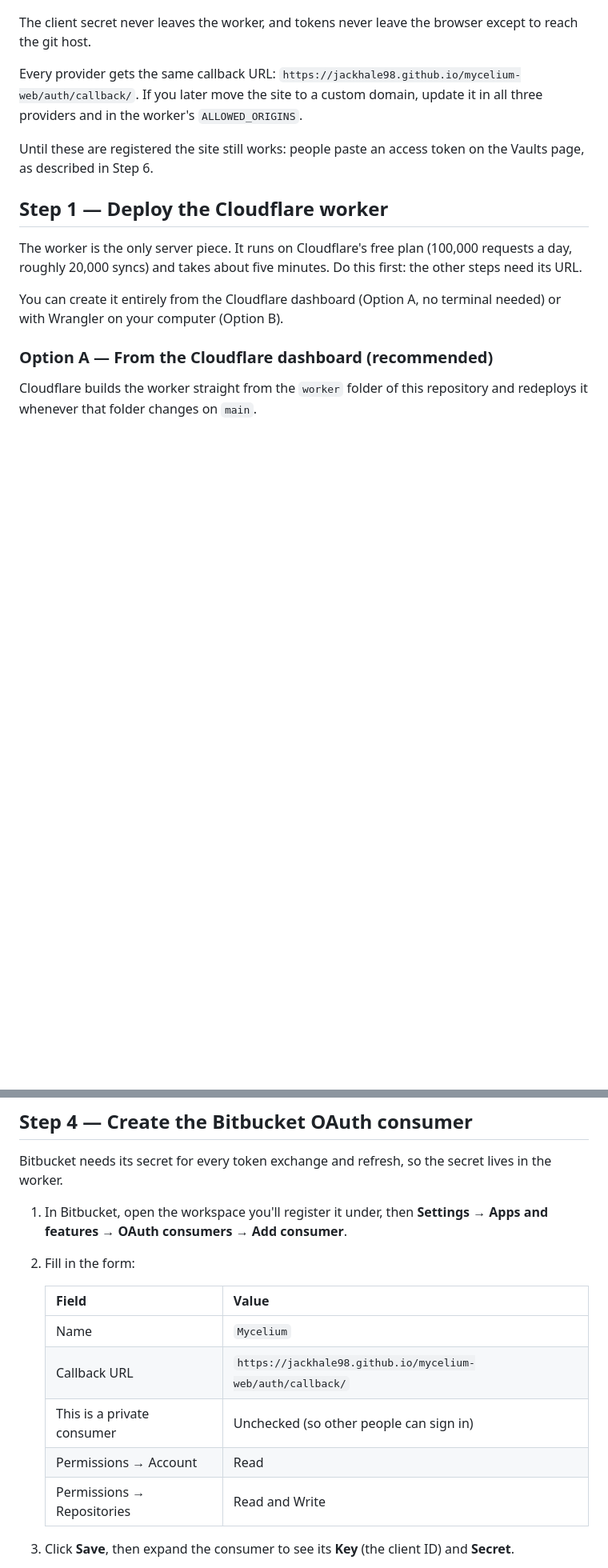
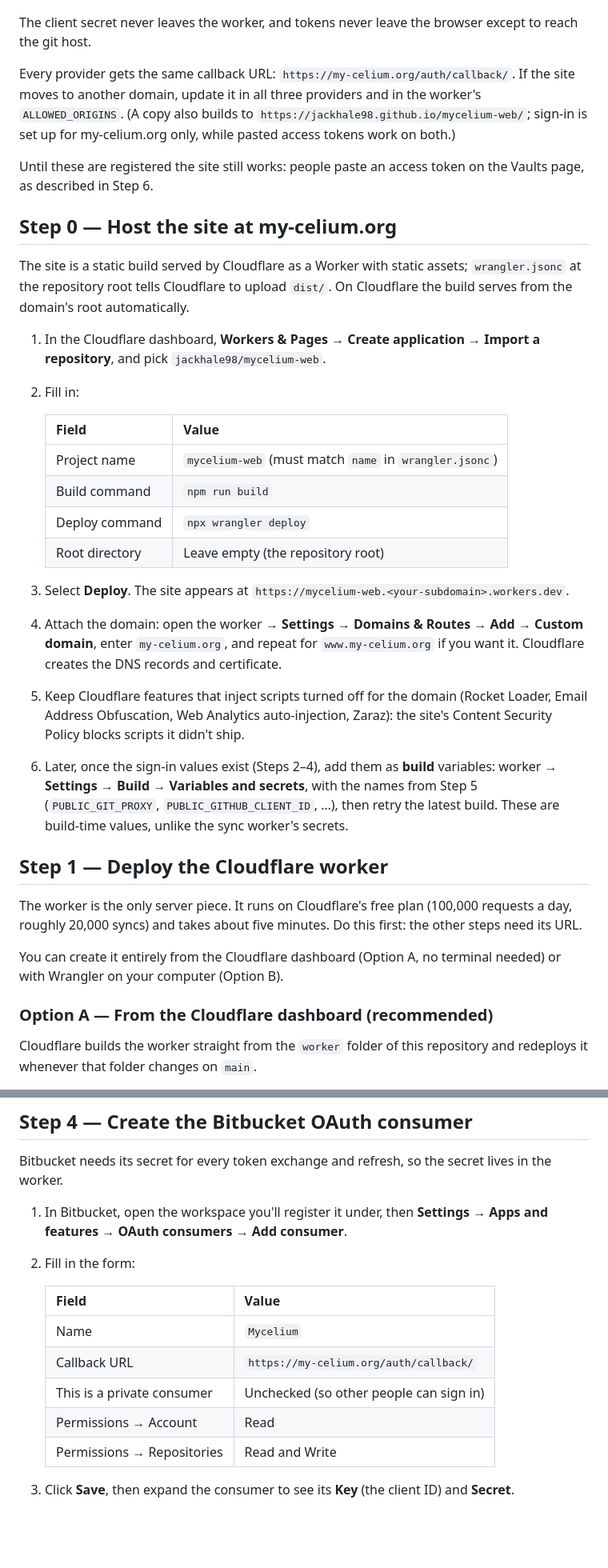
Before and after one commit to jackhale98/mycelium-web, a Markdown page: docs/setup-git-providers.md, 2 parts joined by grey strips. Shown at 80% size. Drawn GitHub-style; blank space fills up the shorter version.

```diff
--- a/docs/setup-git-providers.md
+++ b/docs/setup-git-providers.md
@@ -36,12 +36,44 @@ The client secret never leaves the worker, and tokens never leave the browser
 except to reach the git host.
 
 Every provider gets the same callback URL:
-`https://jackhale98.github.io/mycelium-web/auth/callback/`. If you later move
-the site to a custom domain, update it in all three providers and in the
-worker's `ALLOWED_ORIGINS`.
+`https://my-celium.org/auth/callback/`. If the site moves to another domain,
+update it in all three providers and in the worker's `ALLOWED_ORIGINS`. (A
+copy also builds to `https://jackhale98.github.io/mycelium-web/`; sign-in is
+set up for my-celium.org only, while pasted access tokens work on both.)
 
 Until these are registered the site still works: people paste an access token
 on the Vaults page, as described in Step 6.
+
+## Step 0 — Host the site at my-celium.org
+
+The site is a static build served by Cloudflare as a Worker with static
+assets; `wrangler.jsonc` at the repository root tells Cloudflare to upload
+`dist/`. On Cloudflare the build serves from the domain's root automatically.
+
+1. In the Cloudflare dashboard, **Workers & Pages → Create application →
+   Import a repository**, and pick `jackhale98/mycelium-web`.
+2. Fill in:
+
+   | Field          | Value                                                  |
+   | -------------- | ------------------------------------------------------ |
+   | Project name   | `mycelium-web` (must match `name` in `wrangler.jsonc`) |
+   | Build command  | `npm run build`                                        |
+   | Deploy command | `npx wrangler deploy`                                  |
+   | Root directory | Leave empty (the repository root)                      |
+
+3. Select **Deploy**. The site appears at
+   `https://mycelium-web.<your-subdomain>.workers.dev`.
+4. Attach the domain: open the worker → **Settings → Domains & Routes → Add →
+   Custom domain**, enter `my-celium.org`, and repeat for `www.my-celium.org`
+   if you want it. Cloudflare creates the DNS records and certificate.
+5. Keep Cloudflare features that inject scripts turned off for the domain
+   (Rocket Loader, Email Address Obfuscation, Web Analytics auto-injection,
+   Zaraz): the site's Content Security Policy blocks scripts it didn't ship.
+6. Later, once the sign-in values exist (Steps 2–4), add them as **build**
+   variables: worker → **Settings → Build → Variables and secrets**, with the
+   names from Step 5 (`PUBLIC_GIT_PROXY`, `PUBLIC_GITHUB_CLIENT_ID`, …), then
+   retry the latest build. These are build-time values, unlike the sync
+   worker's secrets.
 
 ## Step 1 — Deploy the Cloudflare worker
 
@@ -191,13 +230,13 @@ lives in the worker.
    **Settings → Apps and features → OAuth consumers → Add consumer**.
 2. Fill in the form:
 
-   | Field                      | Value                                                      |
-   | -------------------------- | ---------------------------------------------------------- |
-   | Name                       | `Mycelium`                                                 |
-   | Callback URL               | `https://jackhale98.github.io/mycelium-web/auth/callback/` |
-   | This is a private consumer | Unchecked (so other people can sign in)                    |
-   | Permissions → Account      | Read                                                       |
-   | Permissions → Repositories | Read and Write                                             |
+   | Field                      | Value                                   |
+   | -------------------------- | --------------------------------------- |
+   | Name                       | `Mycelium`                              |
+   | Callback URL               | `https://my-celium.org/auth/callback/`  |
+   | This is a private consumer | Unchecked (so other people can sign in) |
+   | Permissions → Account      | Read                                    |
+   | Permissions → Repositories | Read and Write                          |
 
 3. Click **Save**, then expand the consumer to see its **Key** (the client ID) and **Secret**.
 
```
Also changed, not shown: other parts of docs/setup-git-providers.md (+22 -13 lines).
